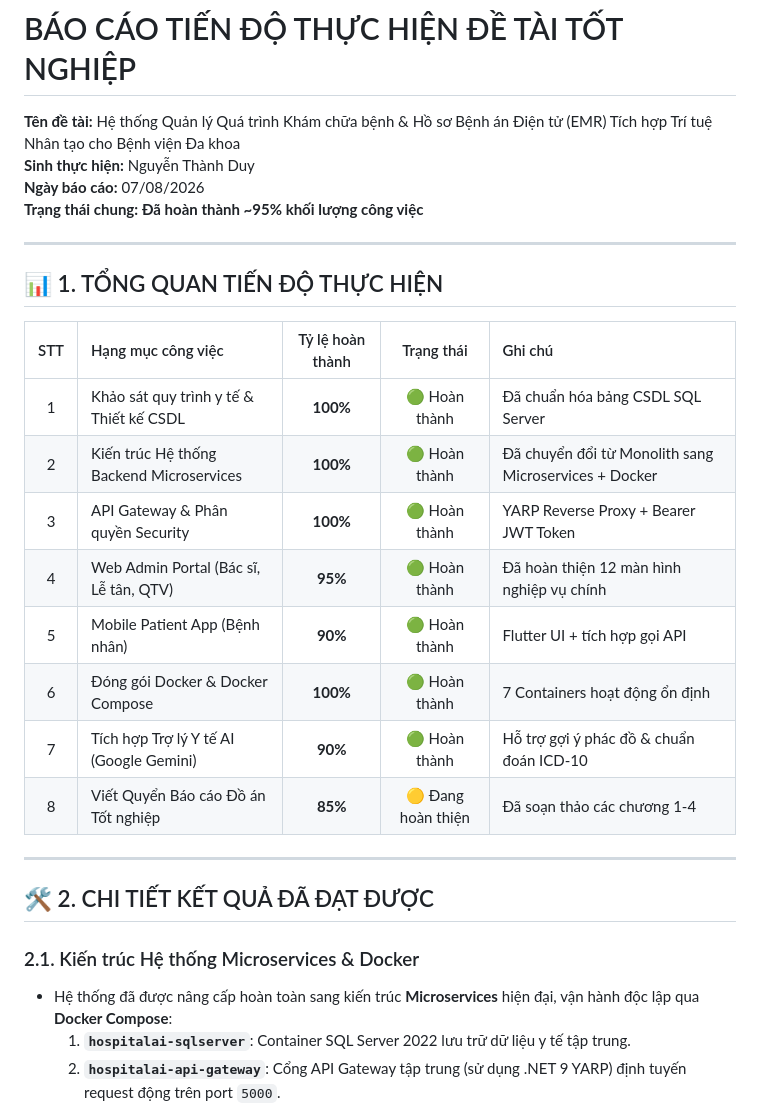
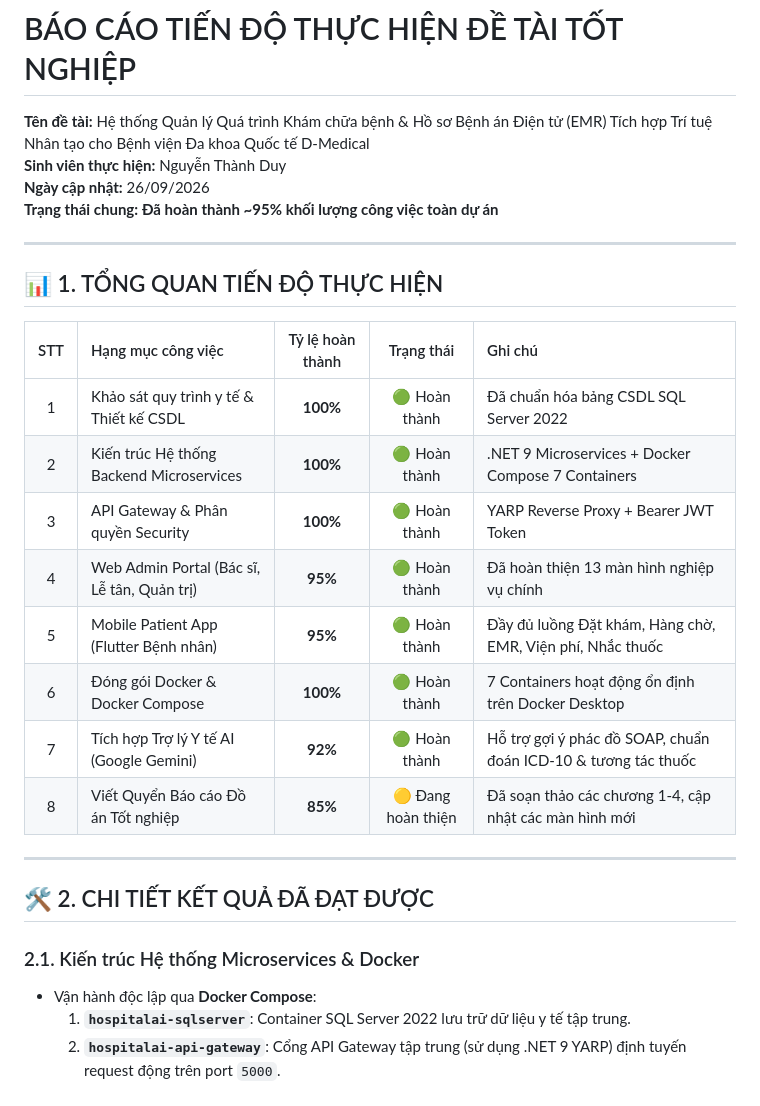
Before and after one commit to dieydev/hospital_ai, a Markdown page: docs/PROGRESS_REPORT.md, the part around one of its changes. Drawn GitHub-style.

```diff
--- a/docs/PROGRESS_REPORT.md
+++ b/docs/PROGRESS_REPORT.md
@@ -1,9 +1,9 @@
 # BÁO CÁO TIẾN ĐỘ THỰC HIỆN ĐỀ TÀI TỐT NGHIỆP
 
-**Tên đề tài:** Hệ thống Quản lý Quá trình Khám chữa bệnh & Hồ sơ Bệnh án Điện tử (EMR) Tích hợp Trí tuệ Nhân tạo cho Bệnh viện Đa khoa
-**Sinh thực hiện:** Nguyễn Thành Duy
-**Ngày báo cáo:** 07/08/2026
-**Trạng thái chung:** **Đã hoàn thành ~95% khối lượng công việc**
+**Tên đề tài:** Hệ thống Quản lý Quá trình Khám chữa bệnh & Hồ sơ Bệnh án Điện tử (EMR) Tích hợp Trí tuệ Nhân tạo cho Bệnh viện Đa khoa Quốc tế D-Medical
+**Sinh viên thực hiện:** Nguyễn Thành Duy
+**Ngày cập nhật:** 26/09/2026
+**Trạng thái chung:** **Đã hoàn thành ~95% khối lượng công việc toàn dự án**
 
 ---
 
@@ -11,21 +11,21 @@
 
 | STT | Hạng mục công việc | Tỷ lệ hoàn thành | Trạng thái | Ghi chú |
 | :---: | :--- | :---: | :---: | :--- |
-| 1 | Khảo sát quy trình y tế & Thiết kế CSDL | **100%** | 🟢 Hoàn thành | Đã chuẩn hóa bảng CSDL SQL Server |
-| 2 | Kiến trúc Hệ thống Backend Microservices | **100%** | 🟢 Hoàn thành | Đã chuyển đổi từ Monolith sang Microservices + Docker |
+| 1 | Khảo sát quy trình y tế & Thiết kế CSDL | **100%** | 🟢 Hoàn thành | Đã chuẩn hóa bảng CSDL SQL Server 2022 |
+| 2 | Kiến trúc Hệ thống Backend Microservices | **100%** | 🟢 Hoàn thành | .NET 9 Microservices + Docker Compose 7 Containers |
 | 3 | API Gateway & Phân quyền Security | **100%** | 🟢 Hoàn thành | YARP Reverse Proxy + Bearer JWT Token |
-| 4 | Web Admin Portal (Bác sĩ, Lễ tân, QTV) | **95%** | 🟢 Hoàn thành | Đã hoàn thiện 12 màn hình nghiệp vụ chính |
-| 5 | Mobile Patient App (Bệnh nhân) | **90%** | 🟢 Hoàn thành | Flutter UI + tích hợp gọi API |
-| 6 | Đóng gói Docker & Docker Compose | **100%** | 🟢 Hoàn thành | 7 Containers hoạt động ổn định |
-| 7 | Tích hợp Trợ lý Y tế AI (Google Gemini) | **90%** | 🟢 Hoàn thành | Hỗ trợ gợi ý phác đồ & chuẩn đoán ICD-10 |
-| 8 | Viết Quyển Báo cáo Đồ án Tốt nghiệp | **85%** | 🟡 Đang hoàn thiện | Đã soạn thảo các chương 1-4 |
+| 4 | Web Admin Portal (Bác sĩ, Lễ tân, Quản trị) | **95%** | 🟢 Hoàn thành | Đã hoàn thiện 13 màn hình nghiệp vụ chính |
+| 5 | Mobile Patient App (Flutter Bệnh nhân) | **95%** | 🟢 Hoàn thành | Đầy đủ luồng Đặt khám, Hàng chờ, EMR, Viện phí, Nhắc thuốc |
+| 6 | Đóng gói Docker & Docker Compose | **100%** | 🟢 Hoàn thành | 7 Containers hoạt động ổn định trên Docker Desktop |
+| 7 | Tích hợp Trợ lý Y tế AI (Google Gemini) | **92%** | 🟢 Hoàn thành | Hỗ trợ gợi ý phác đồ SOAP, chuẩn đoán ICD-10 & tương tác thuốc |
+| 8 | Viết Quyển Báo cáo Đồ án Tốt nghiệp | **85%** | 🟡 Đang hoàn thiện | Đã soạn thảo các chương 1-4, cập nhật các màn hình mới |
 
 ---
 
 ## 🛠️ 2. CHI TIẾT KẾT QUẢ ĐÃ ĐẠT ĐƯỢC
 
 ### 2.1. Kiến trúc Hệ thống Microservices & Docker
-- Hệ thống đã được nâng cấp hoàn toàn sang kiến trúc **Microservices** hiện đại, vận hành độc lập qua **Docker Compose**:
+- Vận hành độc lập qua **Docker Compose**:
   1. **`hospitalai-sqlserver`**: Container SQL Server 2022 lưu trữ dữ liệu y tế tập trung.
   2. **`hospitalai-api-gateway`**: Cổng API Gateway tập trung (sử dụng .NET 9 YARP) định tuyến request động trên port `5000`.
   3. **`hospitalai-identity-service`**: Microservice xử lý Đăng nhập, Đăng ký, Cấp Token JWT & Phân quyền (Port `5001`).
```
Also changed, not shown: other parts of docs/PROGRESS_REPORT.md (+18 -11 lines).
